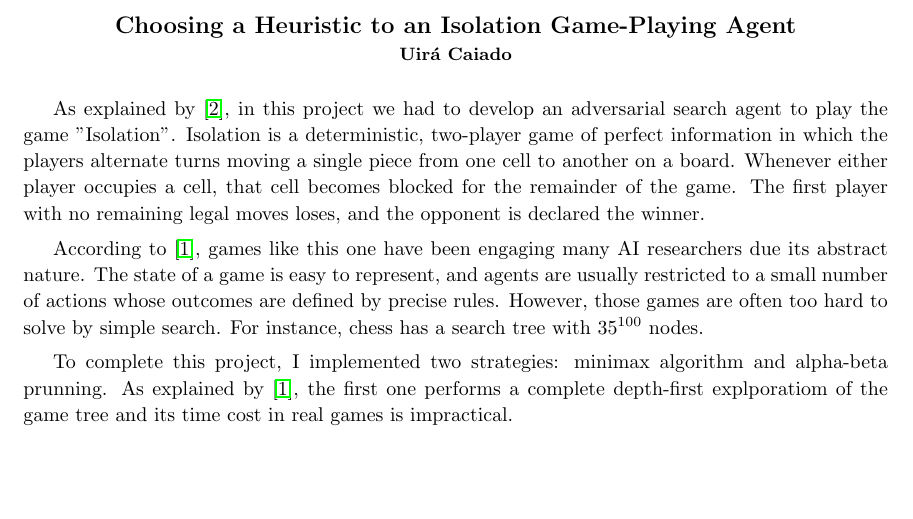
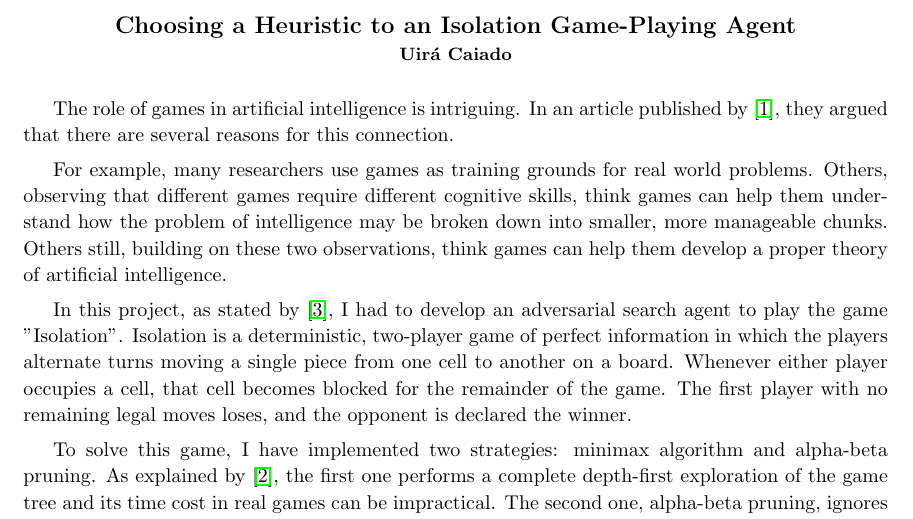
Before and after one commit to Liam-F/Isolation, a LaTeX document (reports/heuristic_analysis.tex): part of the page, cut so that both start at the same text, the shorter picture padded with empty space. Compiled offline with pdfLaTeX.

Commit message:
doc: keep writing about heuristic functions

```diff
--- a/reports/heuristic_analysis.tex
+++ b/reports/heuristic_analysis.tex
@@ -70,12 +70,13 @@
 
 %---------------- start of document body------------------
 
-As explained by \cite{Udacity2017}, in this project we had to develop an adversarial search agent to play the game "Isolation".  Isolation is a deterministic, two-player game of perfect information in which the players alternate turns moving a single piece from one cell to another on a board.  Whenever either player occupies a cell, that cell becomes blocked for the remainder of the game.  The first player with no remaining legal moves loses, and the opponent is declared the winner.
+The role of games in artificial intelligence is intriguing. In an article published by \citep{Economist2017}, they argued that there are several reasons for this connection.
 
+For example, many researchers use games as training grounds for real world problems. Others, observing that different games require different cognitive skills, think games can help them understand how the problem of intelligence may be broken down into smaller, more manageable chunks. Others still, building on these two observations, think games can help them develop a proper theory of artificial intelligence.
 
-According to \cite{russelartificial}, games like this one have been engaging many AI researchers due its abstract nature. The state of a game is easy to represent, and agents are usually restricted to a small number of actions whose outcomes are defined by precise rules. However, those games are often too hard to solve by simple search. For instance, chess has a search tree with $35^{100}$ nodes.
+In this project, as stated by \cite{Udacity2017}, I had to develop an adversarial search agent to play the game "Isolation".  Isolation is a deterministic, two-player game of perfect information in which the players alternate turns moving a single piece from one cell to another on a board. Whenever either player occupies a cell, that cell becomes blocked for the remainder of the game. The first player with no remaining legal moves loses, and the opponent is declared the winner.
 
-To complete this project, I implemented two strategies: minimax algorithm and alpha-beta prunning. As explained by \cite{russelartificial}, the first one performs a complete depth-first explporatiom of the game tree and its time cost in real games is impractical.
+% According to \cite{russelartificial}, games like this one have been engaging many AI researchers due to its abstract nature. The state of a game is easy to represent, and agents are usually restricted to a small number of actions whose outcomes are defined by precise rules. However, those games are often too hard to solve by a simple search. For instance, chess has a search tree with $35^{100}$ nodes.
 
-explains that heuristic evaluation functions allow us to approximate the true utility of a state without doing a complete search.
+To solve this game, I have implemented two strategies: minimax algorithm and alpha-beta pruning. As explained by \cite{russelartificial}, the first one performs a complete depth-first exploration of the game tree and its time cost in real games can be impractical. The second one, alpha-beta pruning, ignores a portion of the search tree that makes no difference to the final choice. According to \cite{russelartificial}, when this technique is applied to standard minimax tree, it returns the same move as minimax would.
 
```
Also changed, not shown: reports/biblio.bib (+7 -0 lines), reports/heuristic_analysis.tex (8 more changed lines).
